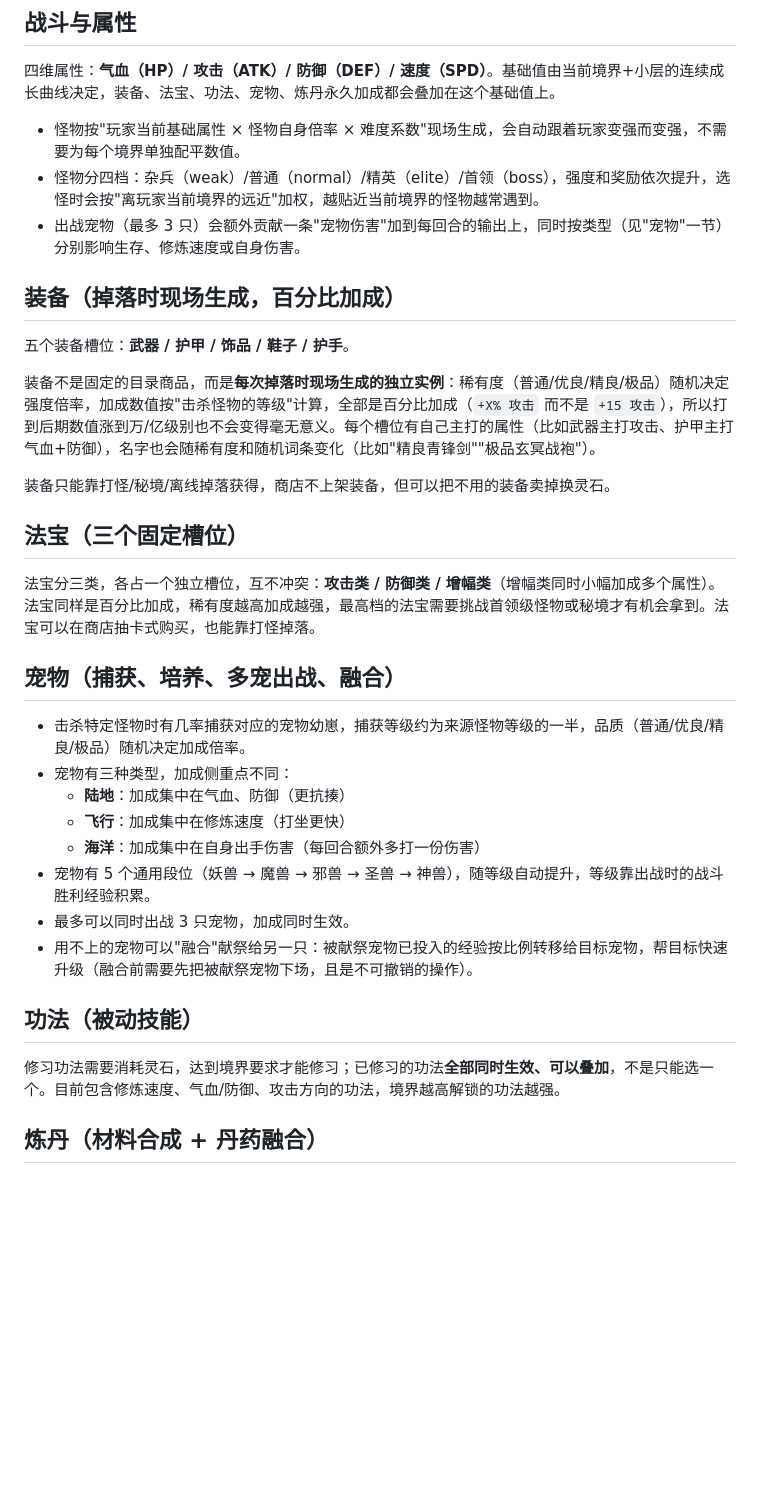
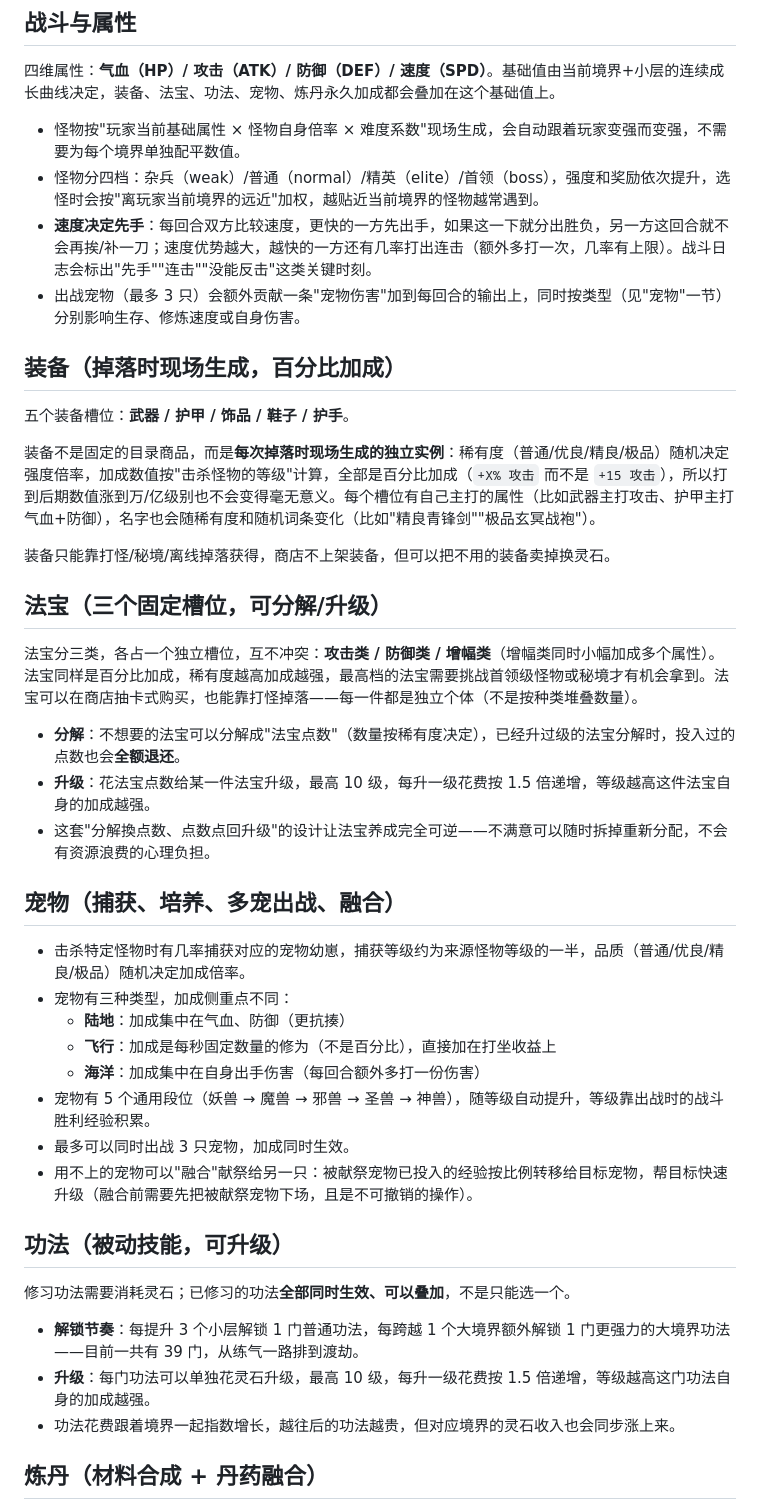
Before and after one commit to soulpalette-card/innercompass, a Markdown page: cultivation-game/README.md, the part around one of its changes. GitHub-like rendering; blank space fills up the shorter version.

Commit message:
Update README for speed combat, technique leveling, and fabao points
Documents the changes from the previous commit: speed's first-strike/
combo effect, the procedurally-generated 39-technique catalog with
per-technique leveling, the fabao decompose/upgrade point economy, and
flying pets' flat cultivation bonus.

```diff
--- a/cultivation-game/README.md
+++ b/cultivation-game/README.md
@@ -34,6 +34,7 @@ python3 -m http.server 8000
 
 - 怪物按"玩家当前基础属性 × 怪物自身倍率 × 难度系数"现场生成，会自动跟着玩家变强而变强，不需要为每个境界单独配平数值。
 - 怪物分四档：杂兵（weak）/普通（normal）/精英（elite）/首领（boss），强度和奖励依次提升，选怪时会按"离玩家当前境界的远近"加权，越贴近当前境界的怪物越常遇到。
+- **速度决定先手**：每回合双方比较速度，更快的一方先出手，如果这一下就分出胜负，另一方这回合就不会再挨/补一刀；速度优势越大，越快的一方还有几率打出连击（额外多打一次，几率有上限）。战斗日志会标出"先手""连击""没能反击"这类关键时刻。
 - 出战宠物（最多 3 只）会额外贡献一条"宠物伤害"加到每回合的输出上，同时按类型（见"宠物"一节）分别影响生存、修炼速度或自身伤害。
 
 ## 装备（掉落时现场生成，百分比加成）
@@ -44,24 +45,32 @@ python3 -m http.server 8000
 
 装备只能靠打怪/秘境/离线掉落获得，商店不上架装备，但可以把不用的装备卖掉换灵石。
 
-## 法宝（三个固定槽位）
+## 法宝（三个固定槽位，可分解/升级）
 
-法宝分三类，各占一个独立槽位，互不冲突：**攻击类 / 防御类 / 增幅类**（增幅类同时小幅加成多个属性）。法宝同样是百分比加成，稀有度越高加成越强，最高档的法宝需要挑战首领级怪物或秘境才有机会拿到。法宝可以在商店抽卡式购买，也能靠打怪掉落。
+法宝分三类，各占一个独立槽位，互不冲突：**攻击类 / 防御类 / 增幅类**（增幅类同时小幅加成多个属性）。法宝同样是百分比加成，稀有度越高加成越强，最高档的法宝需要挑战首领级怪物或秘境才有机会拿到。法宝可以在商店抽卡式购买，也能靠打怪掉落——每一件都是独立个体（不是按种类堆叠数量）。
+
+- **分解**：不想要的法宝可以分解成"法宝点数"（数量按稀有度决定），已经升过级的法宝分解时，投入过的点数也会**全额退还**。
+- **升级**：花法宝点数给某一件法宝升级，最高 10 级，每升一级花费按 1.5 倍递增，等级越高这件法宝自身的加成越强。
+- 这套"分解換点数、点数点回升级"的设计让法宝养成完全可逆——不满意可以随时拆掉重新分配，不会有资源浪费的心理负担。
 
 ## 宠物（捕获、培养、多宠出战、融合）
 
 - 击杀特定怪物时有几率捕获对应的宠物幼崽，捕获等级约为来源怪物等级的一半，品质（普通/优良/精良/极品）随机决定加成倍率。
 - 宠物有三种类型，加成侧重点不同：
   - **陆地**：加成集中在气血、防御（更抗揍）
-  - **飞行**：加成集中在修炼速度（打坐更快）
+  - **飞行**：加成是每秒固定数量的修为（不是百分比），直接加在打坐收益上
   - **海洋**：加成集中在自身出手伤害（每回合额外多打一份伤害）
 - 宠物有 5 个通用段位（妖兽 → 魔兽 → 邪兽 → 圣兽 → 神兽），随等级自动提升，等级靠出战时的战斗胜利经验积累。
 - 最多可以同时出战 3 只宠物，加成同时生效。
 - 用不上的宠物可以"融合"献祭给另一只：被献祭宠物已投入的经验按比例转移给目标宠物，帮目标快速升级（融合前需要先把被献祭宠物下场，且是不可撤销的操作）。
 
-## 功法（被动技能）
+## 功法（被动技能，可升级）
 
-修习功法需要消耗灵石，达到境界要求才能修习；已修习的功法**全部同时生效、可以叠加**，不是只能选一个。目前包含修炼速度、气血/防御、攻击方向的功法，境界越高解锁的功法越强。
+修习功法需要消耗灵石；已修习的功法**全部同时生效、可以叠加**，不是只能选一个。
+
+- **解锁节奏**：每提升 3 个小层解锁 1 门普通功法，每跨越 1 个大境界额外解锁 1 门更强力的大境界功法——目前一共有 39 门，从练气一路排到渡劫。
+- **升级**：每门功法可以单独花灵石升级，最高 10 级，每升一级花费按 1.5 倍递增，等级越高这门功法自身的加成越强。
+- 功法花费跟着境界一起指数增长，越往后的功法越贵，但对应境界的灵石收入也会同步涨上来。
 
 ## 炼丹（材料合成 + 丹药融合）
 
```
Also changed, not shown: other parts of cultivation-game/README.md (+3 -2 lines).
